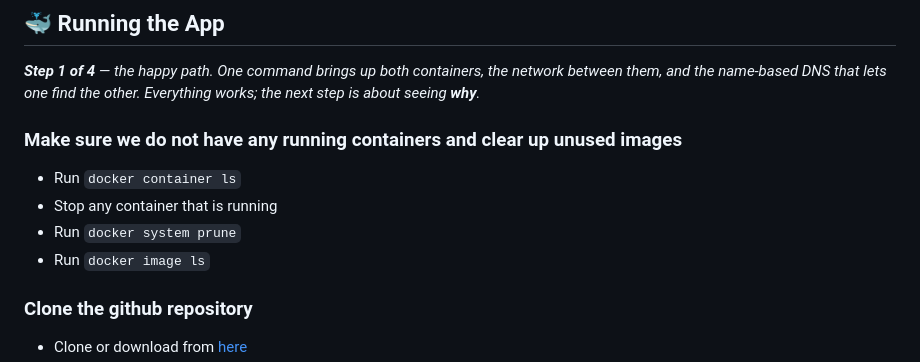
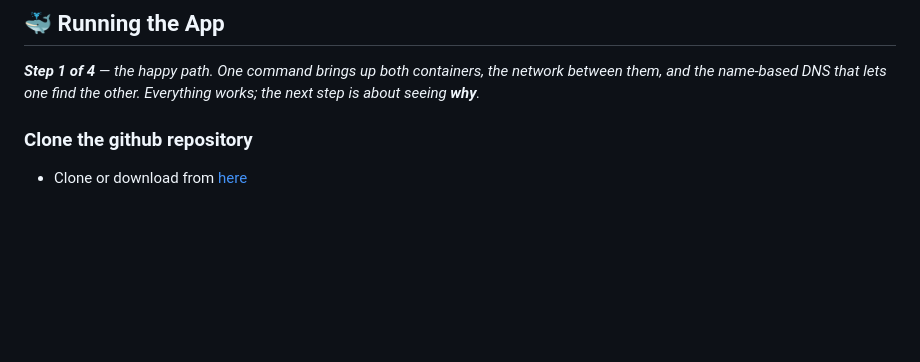
Before and after one commit to dlops-io/port_toy, a Markdown page: README.md, the part around the change. Rendered like a GitHub page; blank space fills up the shorter version.

Commit message:
README: drop the container/image cleanup preamble from Step 1
Per Yuan — the prune-before-you-start block is noise for this demo, which
brings up its own isolated project network. Step 1 now starts at the clone.

Co-Authored-By: Claude Opus 5 (1M context) <noreply@anthropic.com>

```diff
--- a/README.md
+++ b/README.md
@@ -63,13 +63,6 @@ port_toy/
 ## 🐳 Running the App
 
 _**Step 1 of 4** — the happy path. One command brings up both containers, the network between them, and the name-based DNS that lets one find the other. Everything works; the next step is about seeing **why**._
-
-### Make sure we do not have any running containers and clear up unused images
-
-* Run `docker container ls`
-* Stop any container that is running
-* Run `docker system prune`
-* Run `docker image ls`
 
 ### Clone the github repository
 
```
